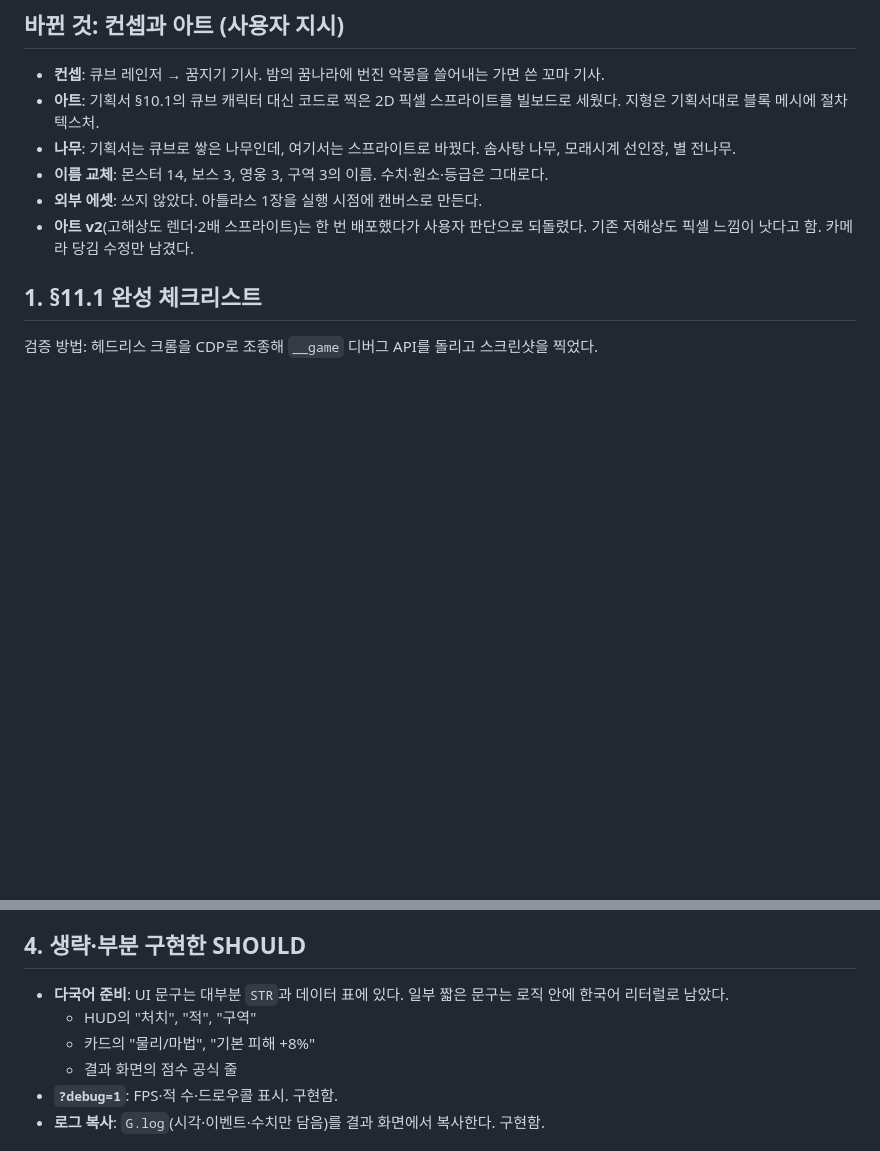
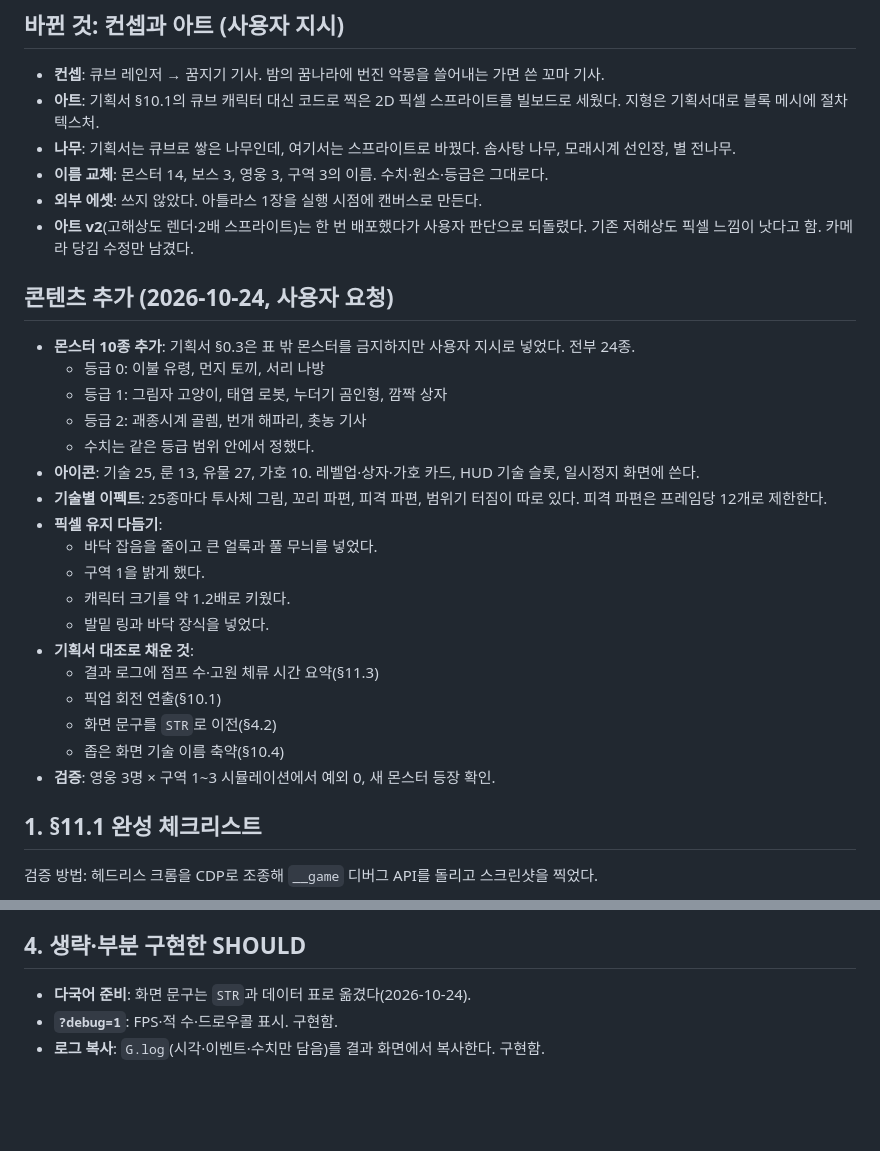
Before and after one commit to Katonea/dream-knight, a Markdown page: REPORT.md, 2 parts joined by grey strips. Drawn GitHub-style; blank space fills up the shorter version.

Commit message:
docs: 보고서에 콘텐츠 추가분 반영
Co-Authored-By: Claude Opus 5.5 <noreply@anthropic.com>

```diff
--- a/REPORT.md
+++ b/REPORT.md
@@ -11,6 +11,27 @@
 - **이름 교체**: 몬스터 14, 보스 3, 영웅 3, 구역 3의 이름. 수치·원소·등급은 그대로다.
 - **외부 에셋**: 쓰지 않았다. 아틀라스 1장을 실행 시점에 캔버스로 만든다.
 - **아트 v2**(고해상도 렌더·2배 스프라이트)는 한 번 배포했다가 사용자 판단으로 되돌렸다. 기존 저해상도 픽셀 느낌이 낫다고 함. 카메라 당김 수정만 남겼다.
+
+## 콘텐츠 추가 (2026-10-24, 사용자 요청)
+
+- **몬스터 10종 추가**: 기획서 §0.3은 표 밖 몬스터를 금지하지만 사용자 지시로 넣었다. 전부 24종.
+  - 등급 0: 이불 유령, 먼지 토끼, 서리 나방
+  - 등급 1: 그림자 고양이, 태엽 로봇, 누더기 곰인형, 깜짝 상자
+  - 등급 2: 괘종시계 골렘, 번개 해파리, 촛농 기사
+  - 수치는 같은 등급 범위 안에서 정했다.
+- **아이콘**: 기술 25, 룬 13, 유물 27, 가호 10. 레벨업·상자·가호 카드, HUD 기술 슬롯, 일시정지 화면에 쓴다.
+- **기술별 이펙트**: 25종마다 투사체 그림, 꼬리 파편, 피격 파편, 범위기 터짐이 따로 있다. 피격 파편은 프레임당 12개로 제한한다.
+- **픽셀 유지 다듬기**:
+  - 바닥 잡음을 줄이고 큰 얼룩과 풀 무늬를 넣었다.
+  - 구역 1을 밝게 했다.
+  - 캐릭터 크기를 약 1.2배로 키웠다.
+  - 발밑 링과 바닥 장식을 넣었다.
+- **기획서 대조로 채운 것**:
+  - 결과 로그에 점프 수·고원 체류 시간 요약(§11.3)
+  - 픽업 회전 연출(§10.1)
+  - 화면 문구를 `STR`로 이전(§4.2)
+  - 좁은 화면 기술 이름 축약(§10.4)
+- **검증**: 영웅 3명 × 구역 1~3 시뮬레이션에서 예외 0, 새 몬스터 등장 확인.
 
 ## 1. §11.1 완성 체크리스트
 
@@ -73,10 +94,7 @@
 
 ## 4. 생략·부분 구현한 SHOULD
 
-- **다국어 준비**: UI 문구는 대부분 `STR`과 데이터 표에 있다. 일부 짧은 문구는 로직 안에 한국어 리터럴로 남았다.
-  - HUD의 "처치", "적", "구역"
-  - 카드의 "물리/마법", "기본 피해 +8%"
-  - 결과 화면의 점수 공식 줄
+- **다국어 준비**: 화면 문구는 `STR`과 데이터 표로 옮겼다(2026-10-24).
 - **`?debug=1`**: FPS·적 수·드로우콜 표시. 구현함.
 - **로그 복사**: `G.log`(시각·이벤트·수치만 담음)를 결과 화면에서 복사한다. 구현함.
 
```
